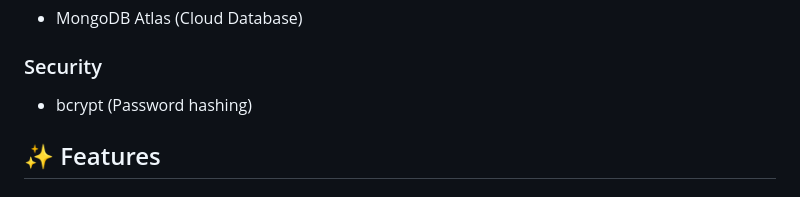
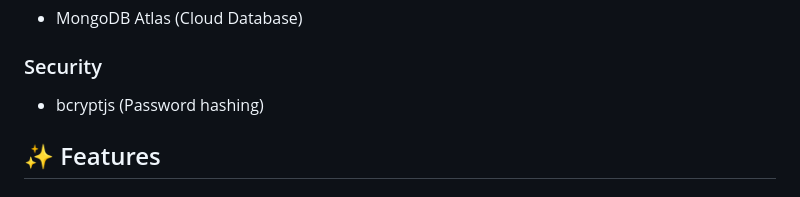
Before and after one commit to Deepthi1828/AgileFusion, a Markdown page: README.md, the part around the change. GitHub-like rendering.

```diff
--- a/README.md
+++ b/README.md
@@ -30,7 +30,7 @@ AgileFusion merges these functionalities into a hybrid project management system
 - MongoDB Atlas (Cloud Database)
 
 ### Security
-- bcrypt (Password hashing)
+- bcryptjs (Password hashing)
 
 ## ✨ Features
 
```
